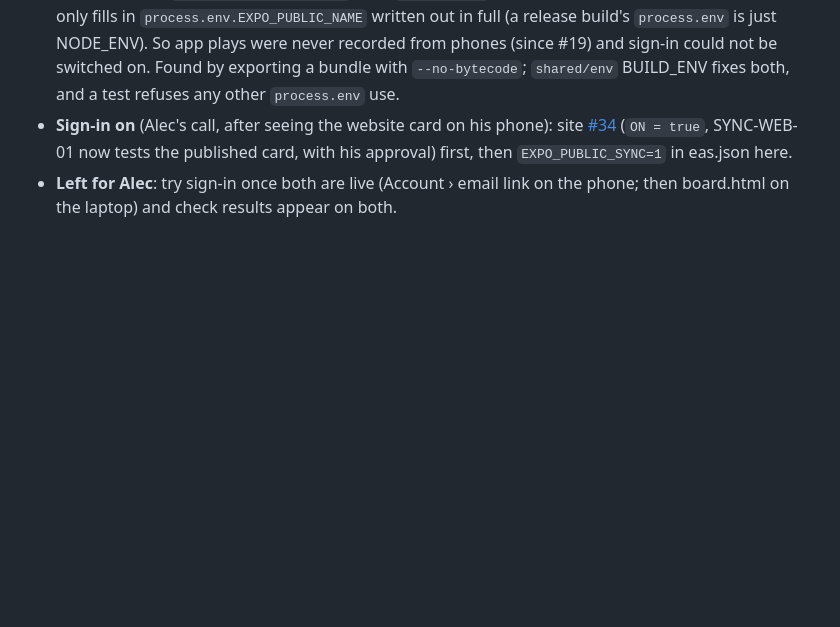
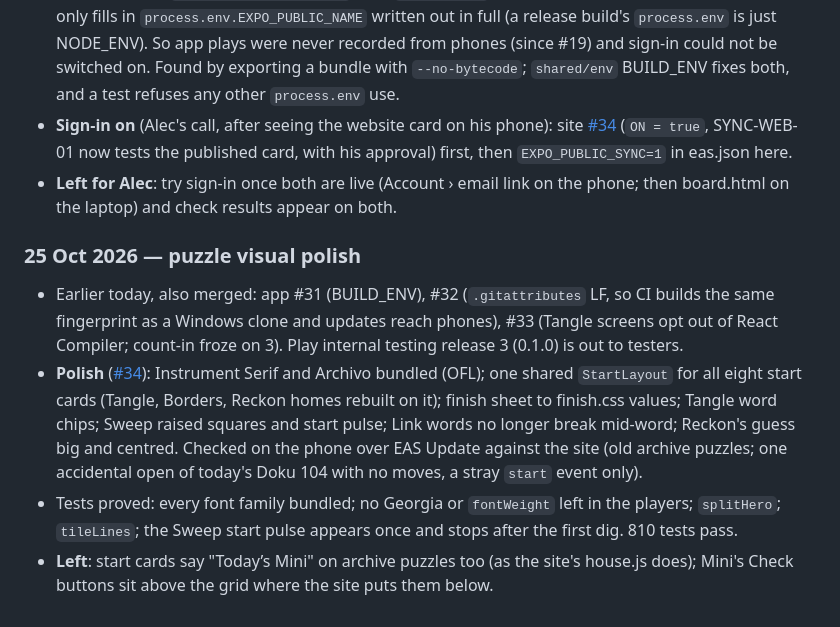
Before and after one commit to alecldarlow-cell/Daily-noodle-app, a Markdown page: docs/log.md, the part around the change. Drawn GitHub-style; blank space fills up the shorter version.

Commit message:
docs/log: puzzle polish session
Co-Authored-By: Claude Opus 5.5 <noreply@anthropic.com>

```diff
--- a/docs/log.md
+++ b/docs/log.md
@@ -358,3 +358,18 @@ below when it finishes.
   published card, with his approval) first, then `EXPO_PUBLIC_SYNC=1` in eas.json here.
 - **Left for Alec**: try sign-in once both are live (Account › email link on the phone; then board.html on the
   laptop) and check results appear on both.
+
+### 25 Oct 2026 — puzzle visual polish
+
+- Earlier today, also merged: app #31 (BUILD_ENV), #32 (`.gitattributes` LF, so CI builds the same fingerprint as
+  a Windows clone and updates reach phones), #33 (Tangle screens opt out of React Compiler; count-in froze on 3).
+  Play internal testing release 3 (0.1.0) is out to testers.
+- **Polish** ([#34](https://github.com/alecldarlow-cell/Daily-noodle-app/pull/34)): Instrument Serif and
+  Archivo bundled (OFL); one shared `StartLayout` for all eight start cards (Tangle, Borders, Reckon homes rebuilt
+  on it); finish sheet to finish.css values; Tangle word chips; Sweep raised squares and start pulse; Link words
+  no longer break mid-word; Reckon's guess big and centred. Checked on the phone over EAS Update against the site
+  (old archive puzzles; one accidental open of today's Doku 104 with no moves, a stray `start` event only).
+- Tests proved: every font family bundled; no Georgia or `fontWeight` left in the players; `splitHero`;
+  `tileLines`; the Sweep start pulse appears once and stops after the first dig. 810 tests pass.
+- **Left**: start cards say "Today’s Mini" on archive puzzles too (as the site's house.js does); Mini's Check
+  buttons sit above the grid where the site puts them below.
```
